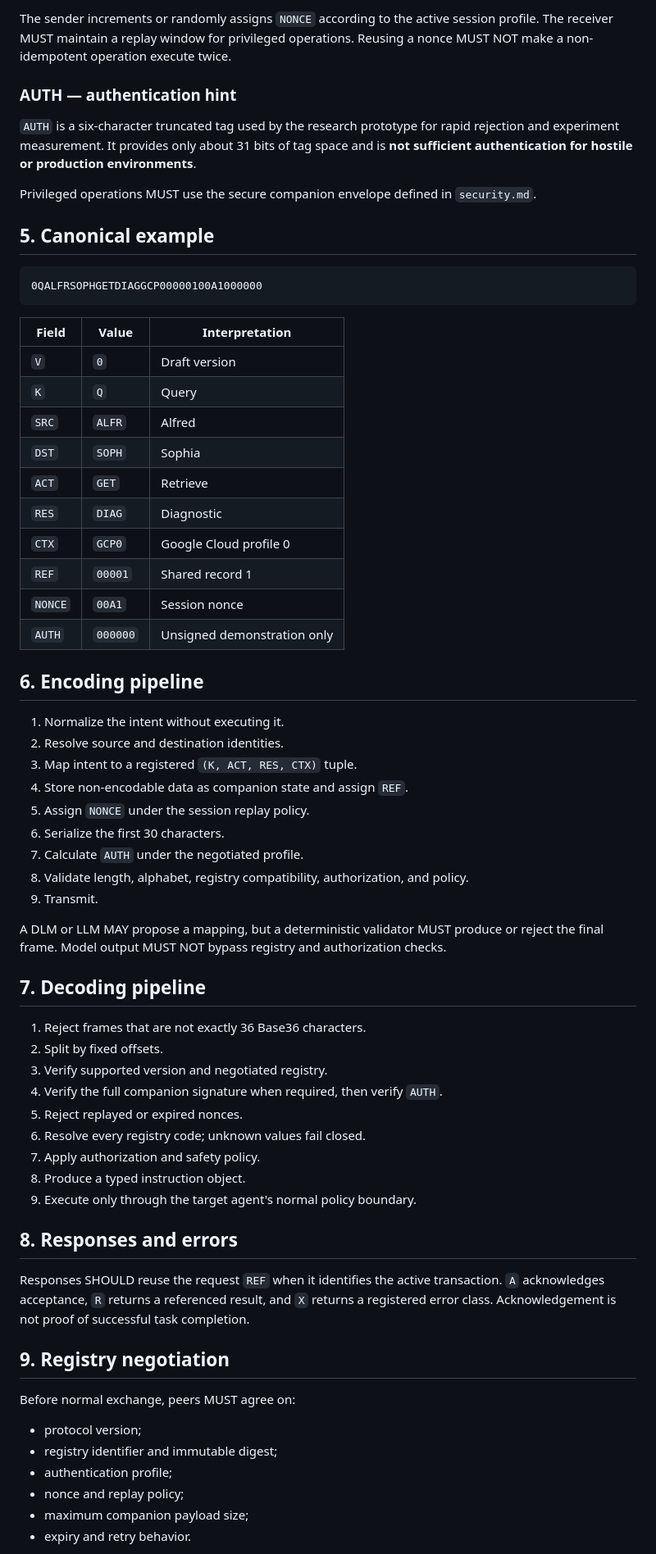
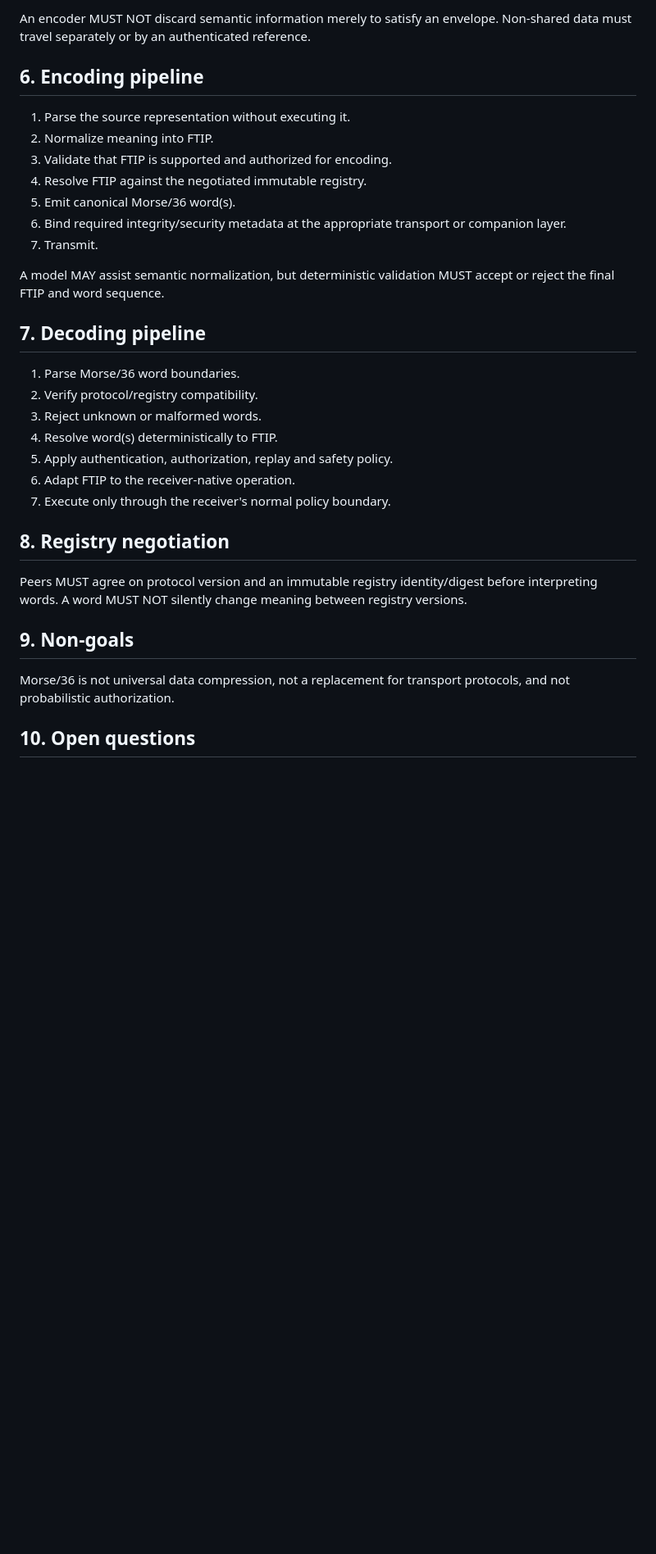
Before and after one commit to TheGrahamFoundation/Morse-36, a Markdown page: docs/protocol-v0.1.md, the part around one of its changes. Shown at 82% size. Rendered like a GitHub page; blank space fills up the shorter version.

Commit message:
protocol: retire fixed tuple frame draft

````diff
--- a/docs/protocol-v0.1.md
+++ b/docs/protocol-v0.1.md
@@ -72,68 +37,34 @@ The tuple `(ACT, RES, CTX)` defines the deterministic instruction. A decoder MUS
-The sender increments or randomly assigns `NONCE` according to the active session profile. The receiver MUST maintain a replay window for privileged operations. Reusing a nonce MUST NOT make a non-idempotent operation execute twice.
-
-### AUTH — authentication hint
-
-`AUTH` is a six-character truncated tag used by the research prototype for rapid rejection and experiment measurement. It provides only about 31 bits of tag space and is **not sufficient authentication for hostile or production environments**.
-
-Privileged operations MUST use the secure companion envelope defined in `security.md`.
-
-## 5. Canonical example
-
-```text
-0QALFRSOPHGETDIAGGCP00000100A1000000
-```
-
-| Field | Value | Interpretation |
-|---|---|---|
-| `V` | `0` | Draft version |
-| `K` | `Q` | Query |
-| `SRC` | `ALFR` | Alfred |
-| `DST` | `SOPH` | Sophia |
-| `ACT` | `GET` | Retrieve |
-| `RES` | `DIAG` | Diagnostic |
-| `CTX` | `GCP0` | Google Cloud profile 0 |
-| `REF` | `00001` | Shared record 1 |
-| `NONCE` | `00A1` | Session nonce |
-| `AUTH` | `000000` | Unsigned demonstration only |
+An encoder MUST NOT discard semantic information merely to satisfy an envelope. Non-shared data must travel separately or by an authenticated reference.
 
 ## 6. Encoding pipeline
 
-1. Normalize the intent without executing it.
-2. Resolve source and destination identities.
-3. Map intent to a registered `(K, ACT, RES, CTX)` tuple.
-4. Store non-encodable data as companion state and assign `REF`.
-5. Assign `NONCE` under the session replay policy.
-6. Serialize the first 30 characters.
-7. Calculate `AUTH` under the negotiated profile.
-8. Validate length, alphabet, registry compatibility, authorization, and policy.
-9. Transmit.
+1. Parse the source representation without executing it.
+2. Normalize meaning into FTIP.
+3. Validate that FTIP is supported and authorized for encoding.
+4. Resolve FTIP against the negotiated immutable registry.
+5. Emit canonical Morse/36 word(s).
+6. Bind required integrity/security metadata at the appropriate transport or companion layer.
+7. Transmit.
 
-A DLM or LLM MAY propose a mapping, but a deterministic validator MUST produce or reject the final frame. Model output MUST NOT bypass registry and authorization checks.
+A model MAY assist semantic normalization, but deterministic validation MUST accept or reject the final FTIP and word sequence.
 
 ## 7. Decoding pipeline
 
-1. Reject frames that are not exactly 36 Base36 characters.
-2. Split by fixed offsets.
-3. Verify supported version and negotiated registry.
-4. Verify the full companion signature when required, then verify `AUTH`.
-5. Reject replayed or expired nonces.
-6. Resolve every registry code; unknown values fail closed.
-7. Apply authorization and safety policy.
-8. Produce a typed instruction object.
-9. Execute only through the target agent's normal policy boundary.
+1. Parse Morse/36 word boundaries.
+2. Verify protocol/registry compatibility.
+3. Reject unknown or malformed words.
+4. Resolve word(s) deterministically to FTIP.
+5. Apply authentication, authorization, replay and safety policy.
+6. Adapt FTIP to the receiver-native operation.
+7. Execute only through the receiver's normal policy boundary.
 
-## 8. Responses and errors
+## 8. Registry negotiation
 
-Responses SHOULD reuse the request `REF` when it identifies the active transaction. `A` acknowledges acceptance, `R` returns a referenced result, and `X` returns a registered error class. Acknowledgement is not proof of successful task completion.
+Peers MUST agree on protocol version and an immutable registry identity/digest before interpreting words. A word MUST NOT silently change meaning between registry versions.
 
-## 9. Registry negotiation
+## 9. Non-goals
 
-Before normal exchange, peers MUST agree on:
+Morse/36 is not universal data compression, not a replacement for transport protocols, and not probabilistic authorization.
 
-- protocol version;
-- registry identifier and immutable digest;
-- authentication profile;
-- nonce and replay policy;
-- maximum companion payload size;
-- expiry and retry behavior.
+## 10. Open questions
 
````
Also changed, not shown: other parts of docs/protocol-v0.1.md (+21 -68 lines).
